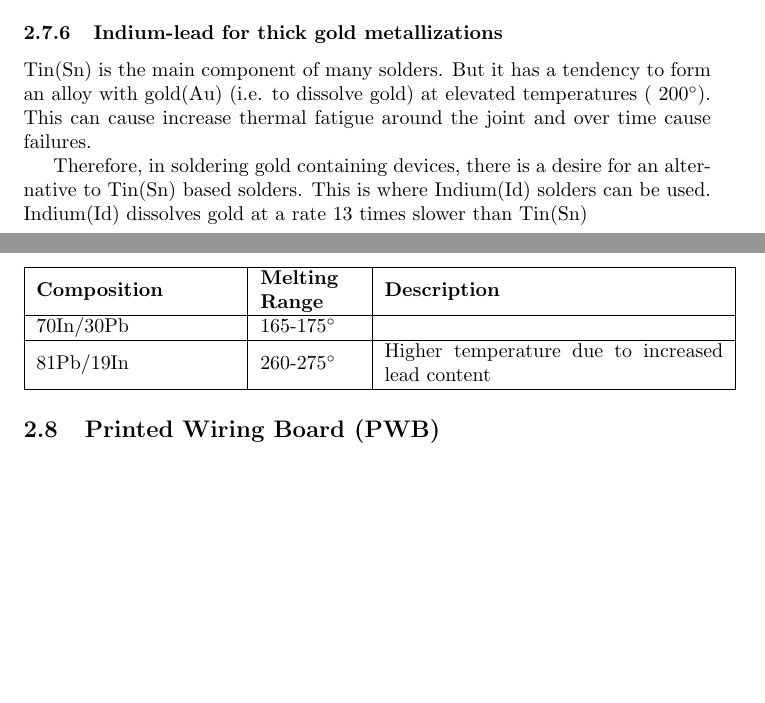
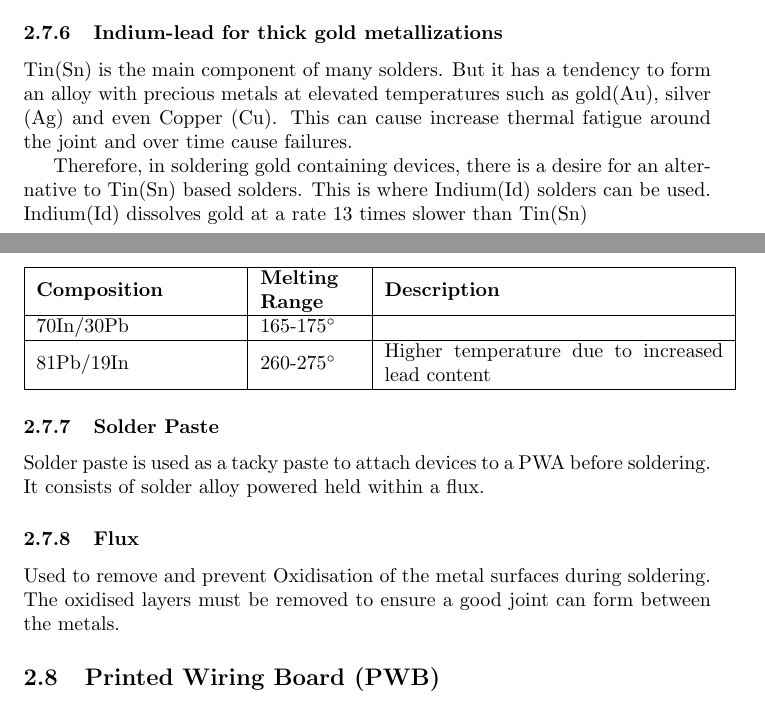
Before and after one commit to gavbarnett/HotChips, a LaTeX paper (Test1.tex): two parts of pages 8 and 9 of 11, joined at a grey line, cut so that both start at the same text, the shorter picture padded with empty space. Compiled offline with pdfLaTeX.

Commit message:
Flux and Paste
only a briefly

```diff
--- a/Test1.tex
+++ b/Test1.tex
@@ -175,7 +175,7 @@ The higher temperature, higher lead content solders where used internally within
 
 		\subsubsection{Indium-lead for thick gold metallizations}
 		Tin(Sn) is the main component of many solders.
-		But it has a tendency to form an alloy with gold(Au) (i.e. to dissolve gold) at elevated temperatures (~200\degree).
+		But it has a tendency to form an alloy with precious metals at elevated temperatures such as gold(Au), silver (Ag) and even Copper (Cu).
 		This can cause increase thermal fatigue around the joint and over time cause failures.
 
 		Therefore, in soldering gold containing devices, there is a desire for an alternative to Tin(Sn) based solders.
@@ -192,7 +192,12 @@ The higher temperature, higher lead content solders where used internally within
  			\hline
 			\end{tabular}
 		\end{center}
-
+		\subsubsection{Solder Paste}
+		Solder paste is used as a tacky paste to attach devices to a PWA before soldering.
+		It consists of solder alloy powered held within a flux.
+		\subsubsection{Flux}
+		Used to remove and prevent Oxidisation of the metal surfaces during soldering.
+		The oxidised layers must be removed to ensure a good joint can form between the metals.
 	\subsection{Printed Wiring Board (PWB)}
 		\subsubsection{Glass Transition Temperature (Tg)}
 		\subsubsection{De-lamination}
```
